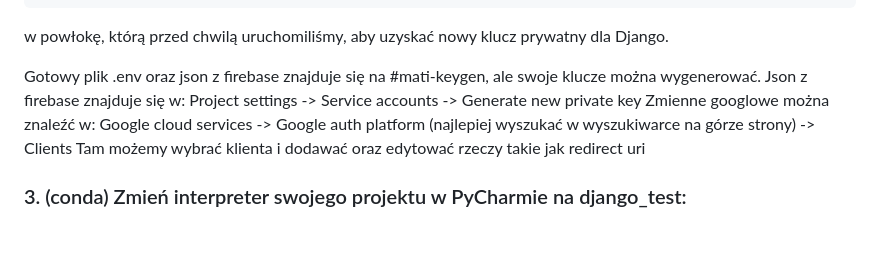
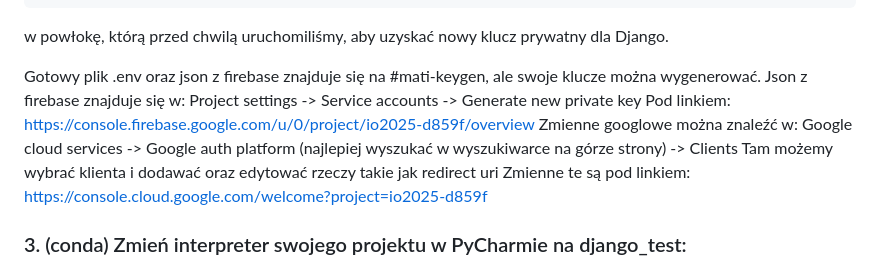
Before and after one commit to ABardWithAWard/io2025, a Markdown page: README.md, the part around the change. Drawn GitHub-style; blank space fills up the shorter version.

Commit message:
Added links to google console and firebase console in readme

```diff
--- a/README.md
+++ b/README.md
@@ -51,9 +51,13 @@ w powłokę, którą przed chwilą uruchomiliśmy, aby uzyskać nowy klucz prywa
 Gotowy plik .env oraz json z firebase znajduje się na #mati-keygen, ale swoje klucze można wygenerować.
 Json z firebase znajduje się w:
 Project settings -> Service accounts -> Generate new private key
+Pod linkiem:
+https://console.firebase.google.com/u/0/project/io2025-d859f/overview
 Zmienne googlowe można znaleźć w:
 Google cloud services -> Google auth platform (najlepiej wyszukać w wyszukiwarce na górze strony) -> Clients
 Tam możemy wybrać klienta i dodawać oraz edytować rzeczy takie jak redirect uri
+Zmienne te są pod linkiem:
+https://console.cloud.google.com/welcome?project=io2025-d859f
 ### 3. (conda) Zmień interpreter swojego projektu w PyCharmie na django_test:
 ![Ustawienia interpretera](interpreter.png)
 
```
